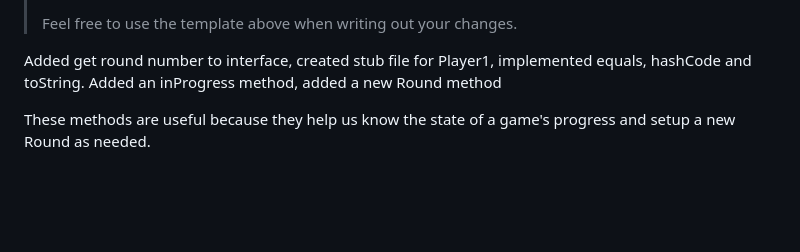
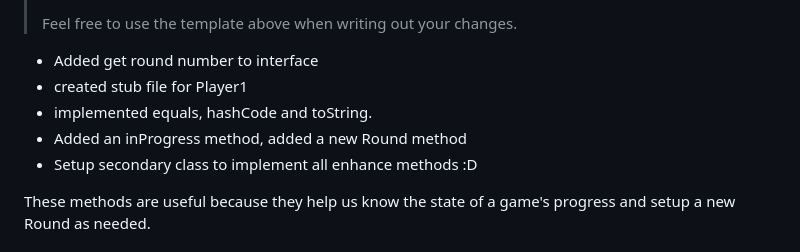
Before and after one commit to henry7720/Table-Tennis-Simulator, a Markdown page: doc/04-component-abstract-class/04-component-abstract-classes.md, the part around the change. GitHub-like rendering; blank space fills up the shorter version.

Commit message:
added some more bits and pieces

```diff
--- a/doc/04-component-abstract-class/04-component-abstract-classes.md
+++ b/doc/04-component-abstract-class/04-component-abstract-classes.md
@@ -136,9 +136,11 @@ do good work.
 >
 > Feel free to use the template above when writing out your changes.
 
-<!-- TODO: include your changes to your design here -->
-Added get round number to interface, created stub file for Player1, implemented equals, hashCode and toString.
-Added an inProgress method, added a new Round method
+- Added get round number to interface
+- created stub file for Player1
+- implemented equals, hashCode and toString.
+- Added an inProgress method, added a new Round method
+- Setup secondary class to implement all enhance methods :D
 
 These methods are useful because they help us know the state of a game's progress and setup a new Round as needed.
 
```
